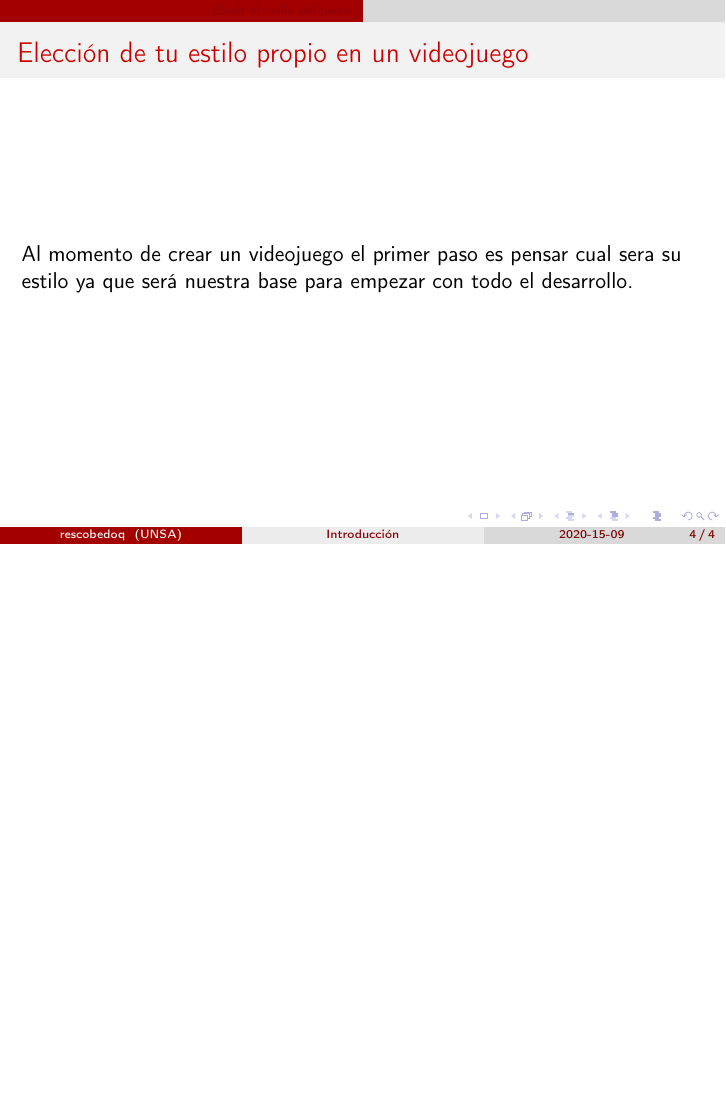
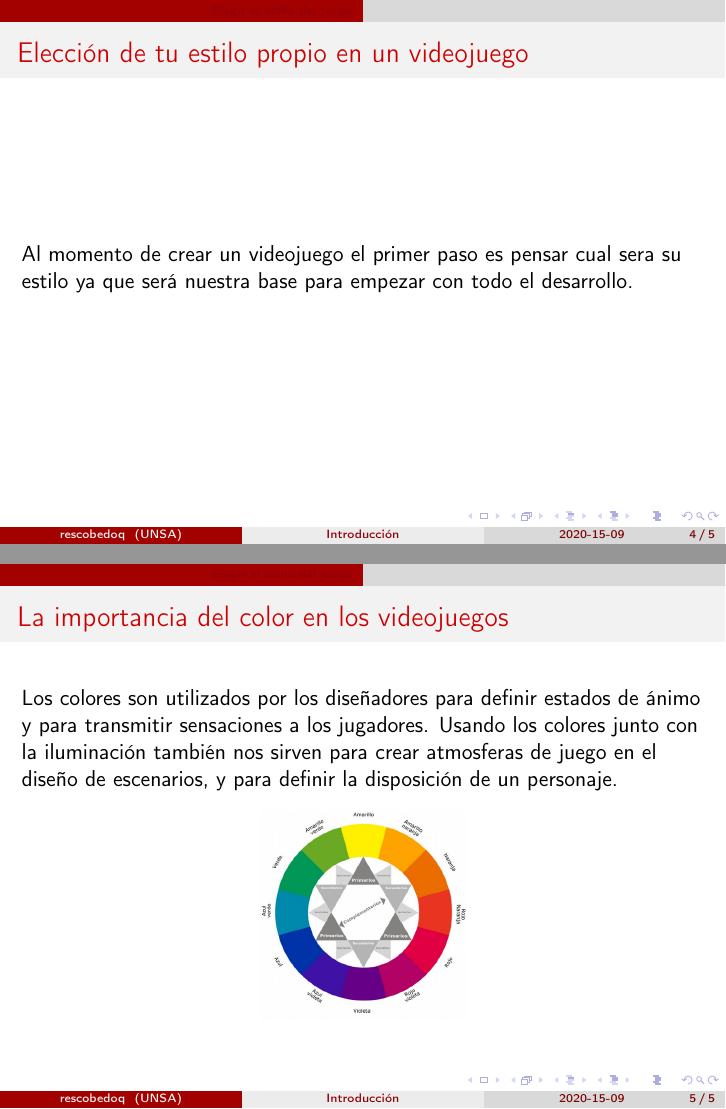
Before and after one commit to rony0025/ihc, LaTeX slides (examen-01/examen-01.tex): page 4 of 4 before the commit and pages 4 and 5 of 5 after it, the two joined at a grey line, the shorter picture padded with empty space. Compiled offline with pdfLaTeX.

Commit message:
mas data

```diff
--- a/examen-01/examen-01.tex
+++ b/examen-01/examen-01.tex
@@ -100,4 +100,15 @@ Al momento de crear un videojuego el primer paso es pensar cual sera su estilo y
 \end{frame}
 
 
+\begin{frame}
+\frametitle{La importancia del color en los videojuegos}
+Los colores son utilizados por los diseñadores para definir estados de ánimo y para transmitir sensaciones a los jugadores. Usando los colores junto con la iluminación también nos sirven para crear atmosferas de juego en el diseño de escenarios, y para definir la disposición de un personaje.
+
+\begin{center}
+ \includegraphics[scale=0.3,keepaspectratio=true]{img/colorgama.png}
+ % colorgama.png: 455x463 px, 96dpi, 12.04x12.25 cm, bb=0 0 341 347
+\end{center}
+
+
+\end{frame}
 \end{document}
```
Also changed, not shown: examen-01/img/colorgama.png (added).
